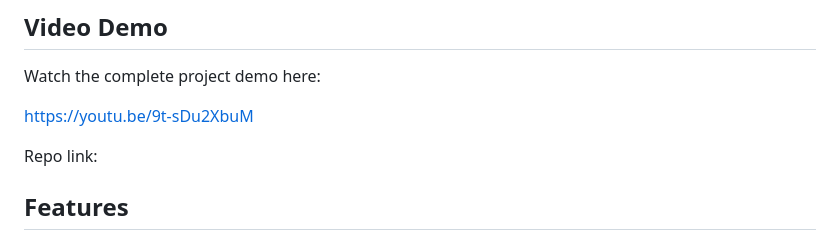
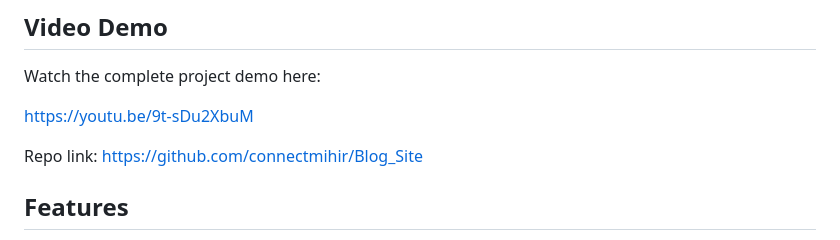
Before and after one commit to connectmihir/Blog_Site, a Markdown page: README.md, the part around the change. GitHub-like rendering.

```diff
--- a/README.md
+++ b/README.md
@@ -10,7 +10,7 @@ Watch the complete project demo here:
 
 https://youtu.be/9t-sDu2XbuM
 
-Repo link:
+Repo link: https://github.com/connectmihir/Blog_Site
 
 ## Features
 
```
